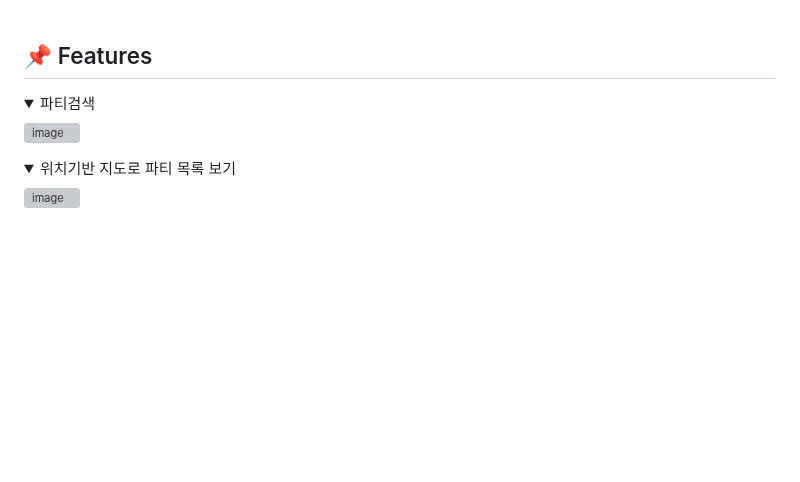
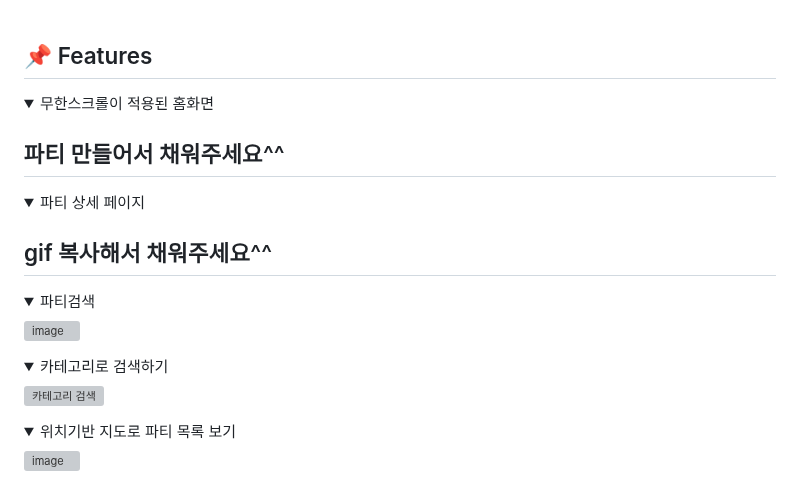
Before and after one commit to amung9914/PartyShare, a Markdown page: README.md, the part around one of its changes. Rendered like a GitHub page; folded sections open; blank space fills up the shorter version; grey boxes are pictures that could not be loaded.

```diff
--- a/README.md
+++ b/README.md
@@ -26,6 +26,26 @@ About Final Project _ Spring 활용 / Team Project <br/>
 <br><br>
 
 ## 📌 Features
+
+
+<details>
+<summary>무한스크롤이 적용된 홈화면</summary>
+<div markdown="1">
+
+## 파티 만들어서 채워주세요^^
+
+</div>
+</details>
+
+<details>
+<summary>파티 상세 페이지</summary>
+<div markdown="1">
+
+## gif 복사해서 채워주세요^^
+
+</div>
+</details>
+
 <details>
 <summary>파티검색</summary>
 <div markdown="1">
@@ -33,9 +53,20 @@ About Final Project _ Spring 활용 / Team Project <br/>
 ![image](https://github.com/amung9914/PartyShare/assets/137124338/0ec15023-e2cc-40ba-9973-000fa1562470)
 
 
+</div>
+</details>
+
+<details>
+<summary>카테고리로 검색하기</summary>
+<div markdown="1">
+
+![카테고리 검색](https://github.com/amung9914/PartyShare/assets/137124338/ba327972-12ca-4886-8b0c-a017036d69a1)
+
+
 
 </div>
 </details>
+
 
 <details>
 <summary>위치기반 지도로 파티 목록 보기</summary>
```
Also changed, not shown: other parts of README.md (+6 -0 lines).
